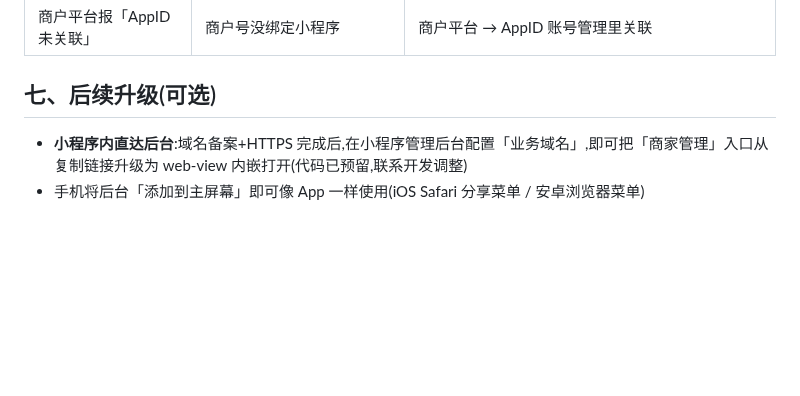
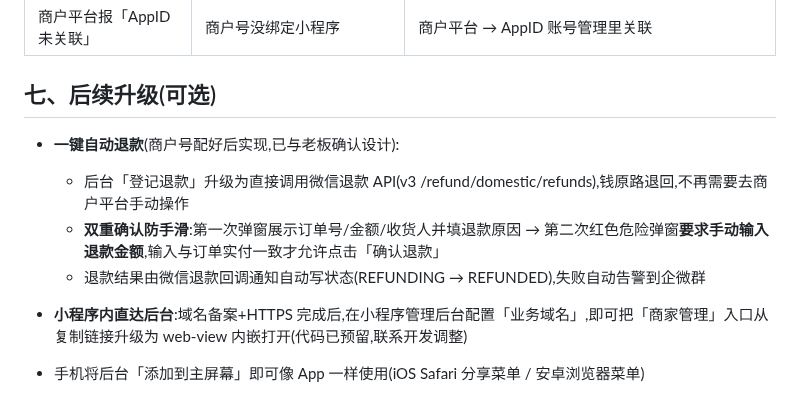
Before and after one commit to yomeieki/AFU, a Markdown page: docs/payment-setup.md, the part around the change. Drawn GitHub-style; blank space fills up the shorter version.

Commit message:
docs: 一键自动退款设计定稿(双重确认+输入金额防手滑)
Co-Authored-By: Claude Opus 5 <noreply@anthropic.com>

```diff
--- a/docs/payment-setup.md
+++ b/docs/payment-setup.md
@@ -71,5 +71,11 @@ WECHAT_QRCODE_MOCK=false
 
 ## 七、后续升级(可选)
 
+- **一键自动退款**(商户号配好后实现,已与老板确认设计):
+  - 后台「登记退款」升级为直接调用微信退款 API(v3 /refund/domestic/refunds),钱原路退回,不再需要去商户平台手动操作
+  - **双重确认防手滑**:第一次弹窗展示订单号/金额/收货人并填退款原因 → 第二次红色危险弹窗**要求手动输入退款金额**,输入与订单实付一致才允许点击「确认退款」
+  - 退款结果由微信退款回调通知自动写状态(REFUNDING → REFUNDED),失败自动告警到企微群
+
+
 - **小程序内直达后台**:域名备案+HTTPS 完成后,在小程序管理后台配置「业务域名」,即可把「商家管理」入口从复制链接升级为 web-view 内嵌打开(代码已预留,联系开发调整)
 - 手机将后台「添加到主屏幕」即可像 App 一样使用(iOS Safari 分享菜单 / 安卓浏览器菜单)
```
